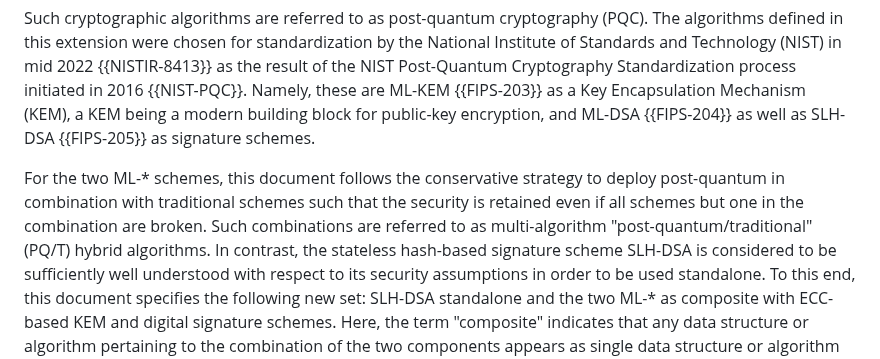
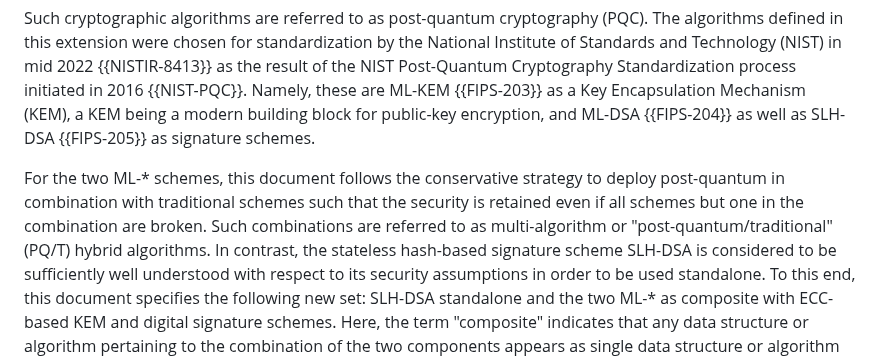
Before and after one commit to openpgp-pqc/draft-openpgp-pqc, a Markdown page: draft-ietf-openpgp-pqc.md, the part around the change. Rendered like a GitHub page.

Commit message:
add missing "or"

```diff
--- a/draft-ietf-openpgp-pqc.md
+++ b/draft-ietf-openpgp-pqc.md
@@ -230,7 +230,7 @@ The algorithms defined in this extension were chosen for standardization by the
 Namely, these are ML-KEM {{FIPS-203}} as a Key Encapsulation Mechanism (KEM), a KEM being a modern building block for public-key encryption, and ML-DSA {{FIPS-204}} as well as SLH-DSA {{FIPS-205}} as signature schemes.
 
 For the two ML-* schemes, this document follows the conservative strategy to deploy post-quantum in combination with traditional schemes such that the security is retained even if all schemes but one in the combination are broken.
-Such combinations are referred to as multi-algorithm "post-quantum/traditional" (PQ/T) hybrid algorithms.
+Such combinations are referred to as multi-algorithm or "post-quantum/traditional" (PQ/T) hybrid algorithms.
 In contrast, the stateless hash-based signature scheme SLH-DSA is considered to be sufficiently well understood with respect to its security assumptions in order to be used standalone.
 To this end, this document specifies the following new set: SLH-DSA standalone and the two ML-* as composite with ECC-based KEM and digital signature schemes.
 Here, the term "composite" indicates that any data structure or algorithm pertaining to the combination of the two components appears as single data structure or algorithm from the protocol perspective.
```
